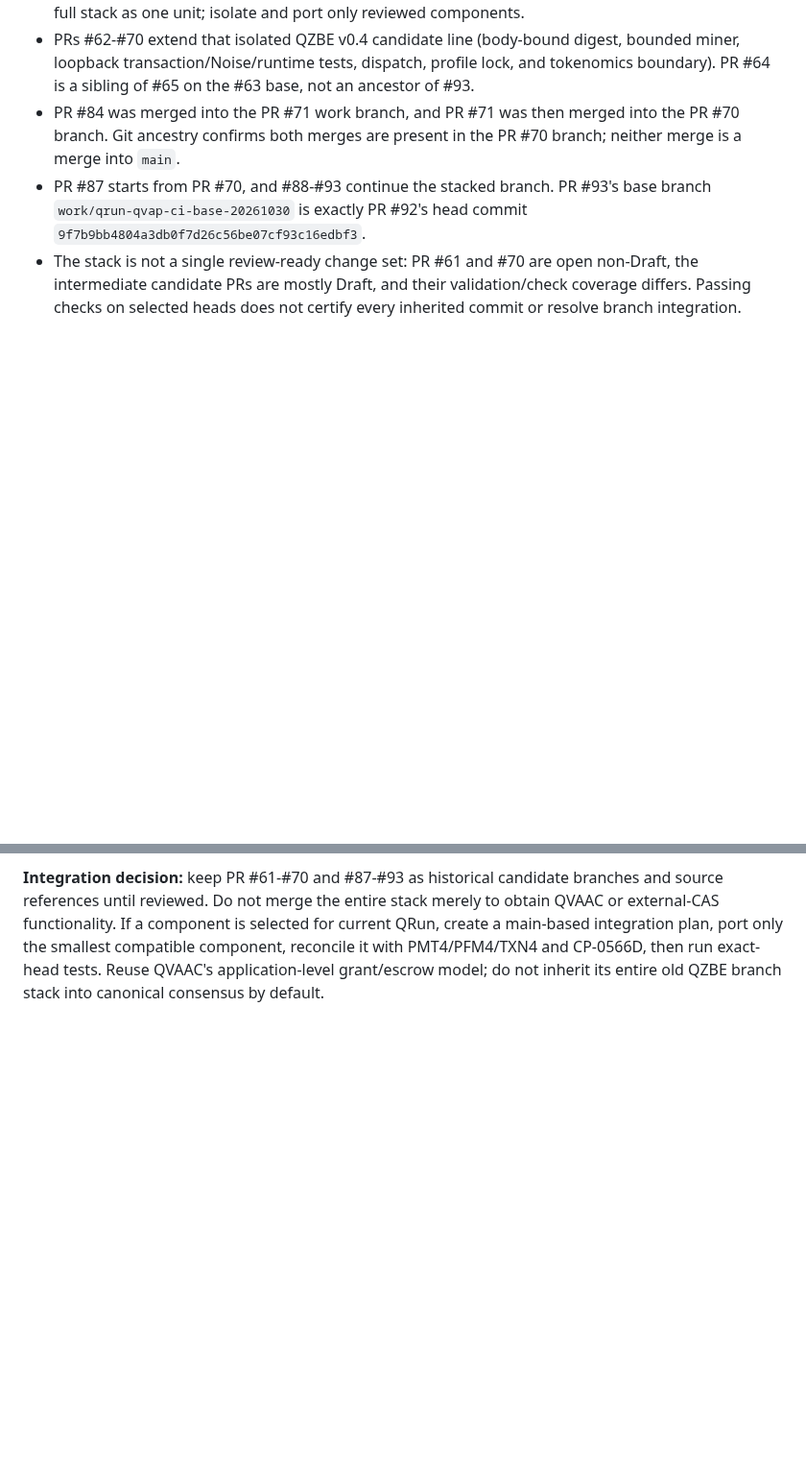
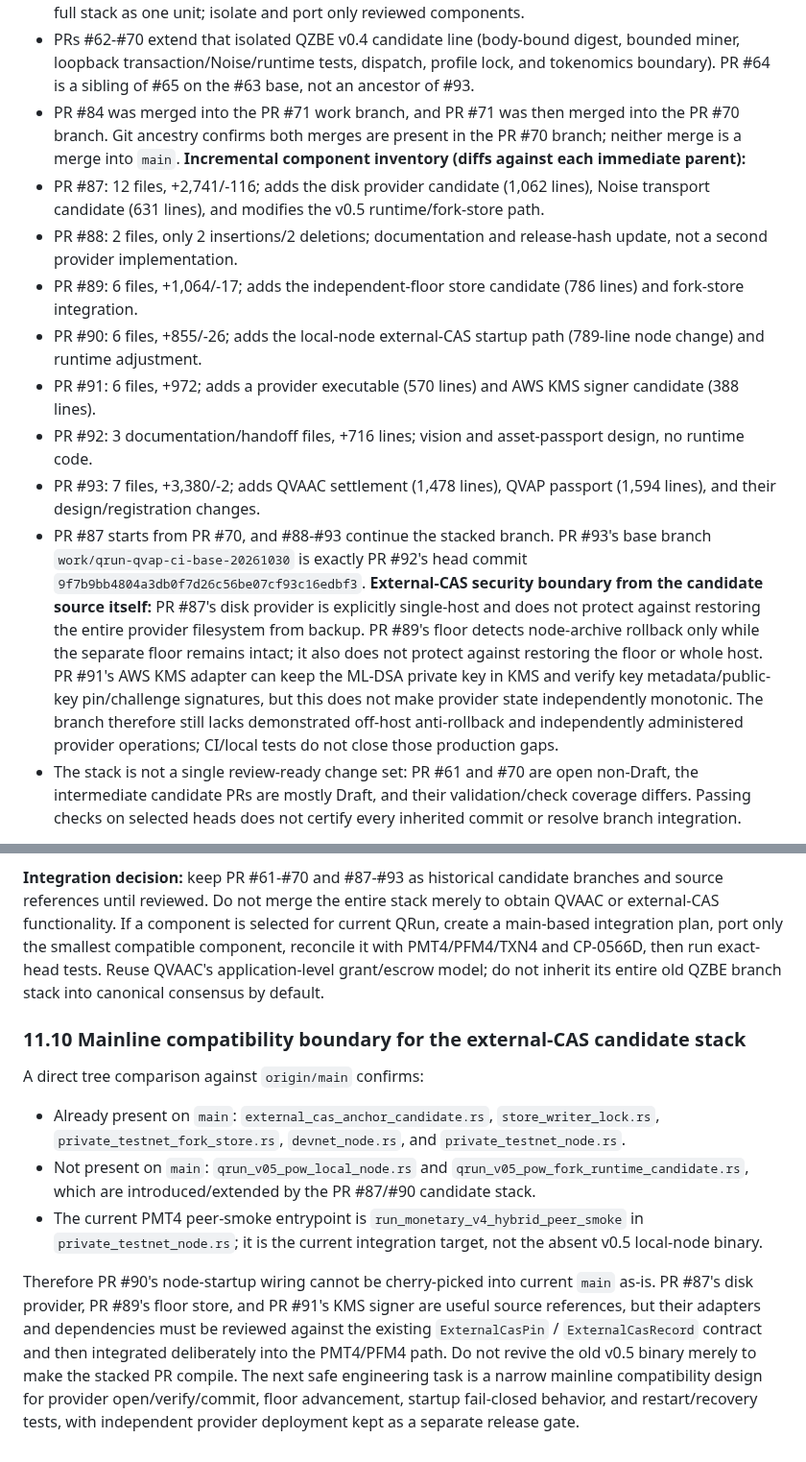
Before and after one commit to hamidnikkhah660-arch/ai-native-l1, a Markdown page: docs/CP-0567_A1C_PMT4_CAPABILITY_STATE_ATOMIC_EXECUTION_PROPOSAL_2026-11-06.md, 2 parts joined by grey strips. Shown at 96% size. GitHub-like rendering; blank space fills up the shorter version.

Commit message:
docs(qrun): complete CAS stack integration audit

```diff
--- a/docs/CP-0567_A1C_PMT4_CAPABILITY_STATE_ATOMIC_EXECUTION_PROPOSAL_2026-11-06.md
+++ b/docs/CP-0567_A1C_PMT4_CAPABILITY_STATE_ATOMIC_EXECUTION_PROPOSAL_2026-11-06.md
@@ -238,7 +238,16 @@ This section supersedes the narrower PR90-93-only dependency reference in 11.7 i
 **Change-size warning:** the PR #90 increment over PR #89 is only 6 files (+855/-26 lines), but the complete PR #93 branch compared with `main` is 198 files (+56,149/-656 lines). The large cumulative change is mostly inherited candidate history, not new QVAAC functionality. This is strong evidence against merging the full stack as one unit; isolate and port only reviewed components.
 - PRs #62-#70 extend that isolated QZBE v0.4 candidate line (body-bound digest, bounded miner, loopback transaction/Noise/runtime tests, dispatch, profile lock, and tokenomics boundary). PR #64 is a sibling of #65 on the #63 base, not an ancestor of #93.
 - PR #84 was merged into the PR #71 work branch, and PR #71 was then merged into the PR #70 branch. Git ancestry confirms both merges are present in the PR #70 branch; neither merge is a merge into `main`.
+**Incremental component inventory (diffs against each immediate parent):**
+- PR #87: 12 files, +2,741/-116; adds the disk provider candidate (1,062 lines), Noise transport candidate (631 lines), and modifies the v0.5 runtime/fork-store path.
+- PR #88: 2 files, only 2 insertions/2 deletions; documentation and release-hash update, not a second provider implementation.
+- PR #89: 6 files, +1,064/-17; adds the independent-floor store candidate (786 lines) and fork-store integration.
+- PR #90: 6 files, +855/-26; adds the local-node external-CAS startup path (789-line node change) and runtime adjustment.
+- PR #91: 6 files, +972; adds a provider executable (570 lines) and AWS KMS signer candidate (388 lines).
+- PR #92: 3 documentation/handoff files, +716 lines; vision and asset-passport design, no runtime code.
+- PR #93: 7 files, +3,380/-2; adds QVAAC settlement (1,478 lines), QVAP passport (1,594 lines), and their design/registration changes.
 - PR #87 starts from PR #70, and #88-#93 continue the stacked branch. PR #93's base branch `work/qrun-qvap-ci-base-20261030` is exactly PR #92's head commit `9f7b9bb4804a3db0f7d26c56be07cf93c16edbf3`.
+**External-CAS security boundary from the candidate source itself:** PR #87's disk provider is explicitly single-host and does not protect against restoring the entire provider filesystem from backup. PR #89's floor detects node-archive rollback only while the separate floor remains intact; it also does not protect against restoring the floor or whole host. PR #91's AWS KMS adapter can keep the ML-DSA private key in KMS and verify key metadata/public-key pin/challenge signatures, but this does not make provider state independently monotonic. The branch therefore still lacks demonstrated off-host anti-rollback and independently administered provider operations; CI/local tests do not close those production gaps.
 - The stack is not a single review-ready change set: PR #61 and #70 are open non-Draft, the intermediate candidate PRs are mostly Draft, and their validation/check coverage differs. Passing checks on selected heads does not certify every inherited commit or resolve branch integration.
 
 **CI inventory at audit time:** PR #61, #62, #70, #71, and #87-#93 show passing check rollups on their recorded heads (PR #92 is documentation-only and its rollup is inherited from the same stacked workflow). PRs #63-#69 have no individual check rollup on their current heads; PR #70 is a checked descendant of that line and passed its recorded validation. PR #64 is a sibling branch and is not part of PR #93 ancestry. This is evidence about recorded checks, not independent security review or permission to merge.
@@ -248,3 +257,13 @@ This section supersedes the narrower PR90-93-only dependency reference in 11.7 i
 **Monetary-policy conflict requiring resolution before any merge/rebase:** PR #70's body explicitly describes CP-0437 as the current 10B all-founder Genesis / zero post-Genesis mint / zero-subsidy direction. The owner's later CP-0566D decision selects 1B founder Genesis, up to 3B PoW security issuance, and six conditional 1B ceilings. CP-0566D supersedes CP-0437 for future production design. Therefore the inherited #70/#87-93 stack must not be merged as-is or treated as aligned with current economics. Reconcile all inherited Genesis, supply, subsidy, mining, README, manifest, and candidate-profile assumptions against CP-0566D and issue #136 first. Preserve CP-0437 as historical evidence.
 
 **Integration decision:** keep PR #61-#70 and #87-#93 as historical candidate branches and source references until reviewed. Do not merge the entire stack merely to obtain QVAAC or external-CAS functionality. If a component is selected for current QRun, create a main-based integration plan, port only the smallest compatible component, reconcile it with PMT4/PFM4/TXN4 and CP-0566D, then run exact-head tests. Reuse QVAAC's application-level grant/escrow model; do not inherit its entire old QZBE branch stack into canonical consensus by default.
+
+### 11.10 Mainline compatibility boundary for the external-CAS candidate stack
+
+A direct tree comparison against `origin/main` confirms:
+
+- Already present on `main`: `external_cas_anchor_candidate.rs`, `store_writer_lock.rs`, `private_testnet_fork_store.rs`, `devnet_node.rs`, and `private_testnet_node.rs`.
+- Not present on `main`: `qrun_v05_pow_local_node.rs` and `qrun_v05_pow_fork_runtime_candidate.rs`, which are introduced/extended by the PR #87/#90 candidate stack.
+- The current PMT4 peer-smoke entrypoint is `run_monetary_v4_hybrid_peer_smoke` in `private_testnet_node.rs`; it is the current integration target, not the absent v0.5 local-node binary.
+
+Therefore PR #90's node-startup wiring cannot be cherry-picked into current `main` as-is. PR #87's disk provider, PR #89's floor store, and PR #91's KMS signer are useful source references, but their adapters and dependencies must be reviewed against the existing `ExternalCasPin` / `ExternalCasRecord` contract and then integrated deliberately into the PMT4/PFM4 path. Do not revive the old v0.5 binary merely to make the stacked PR compile. The next safe engineering task is a narrow mainline compatibility design for provider open/verify/commit, floor advancement, startup fail-closed behavior, and restart/recovery tests, with independent provider deployment kept as a separate release gate.
```
